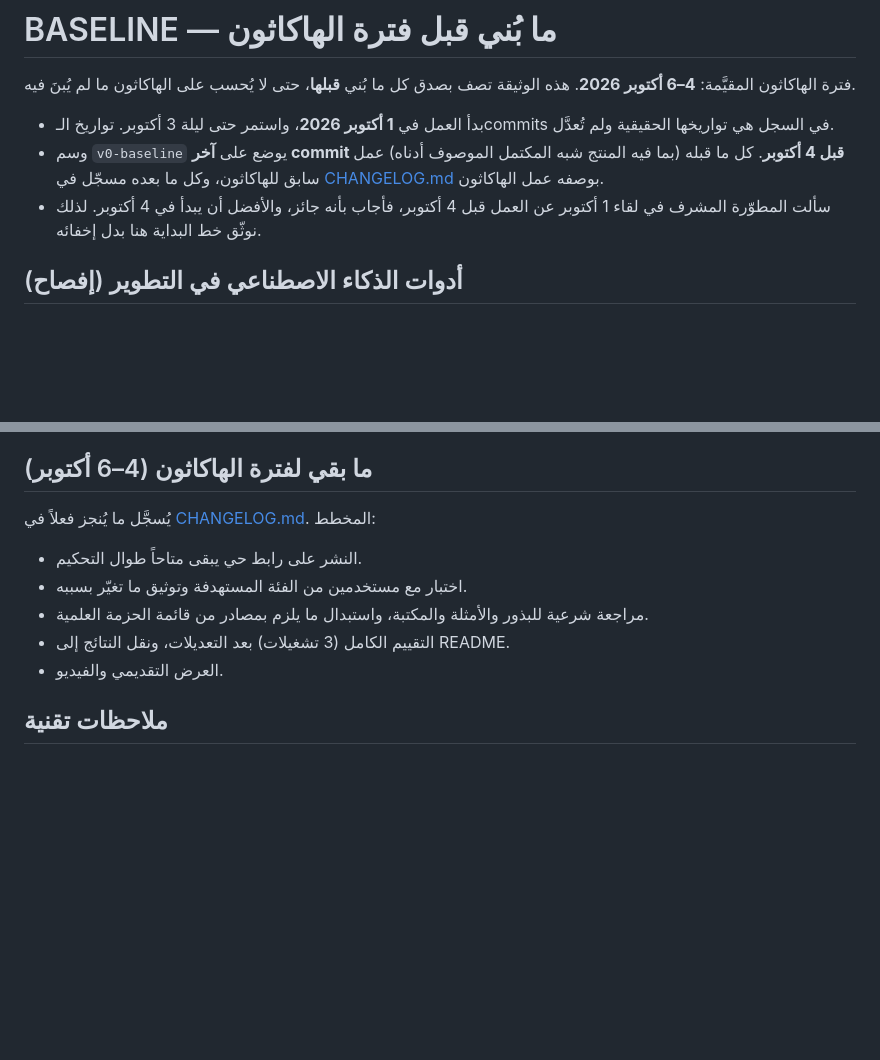
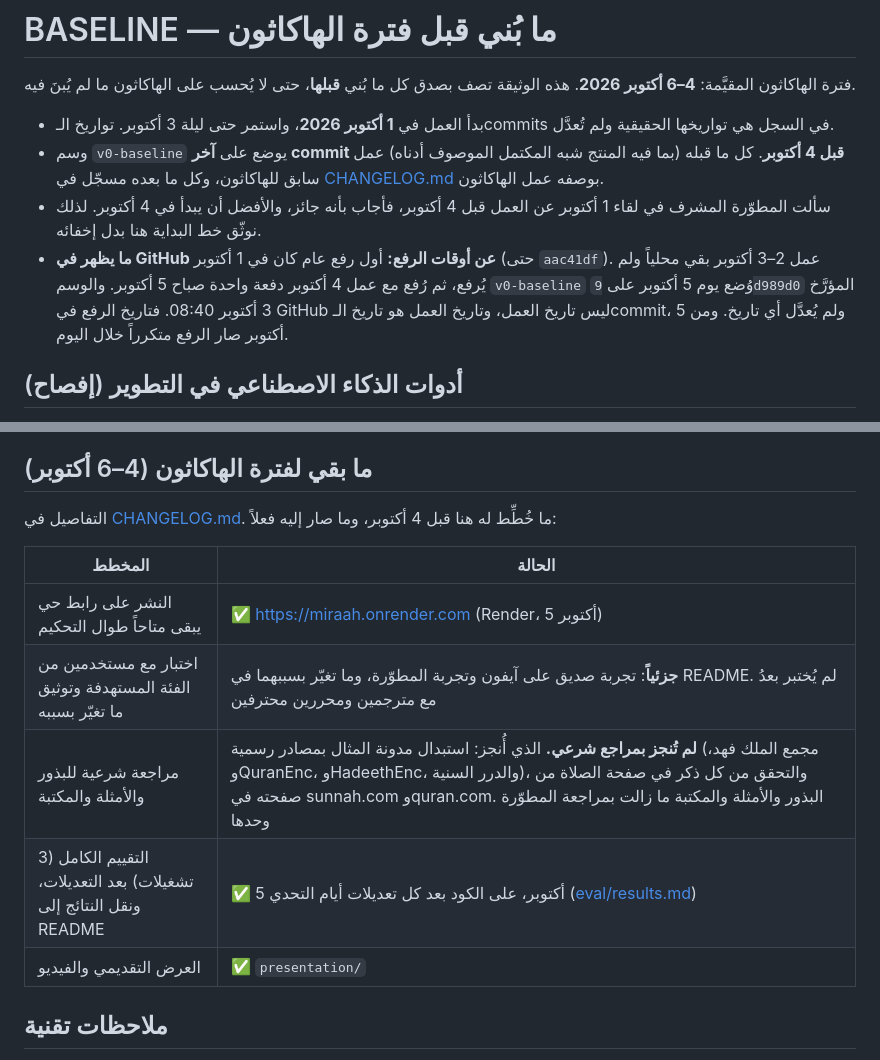
Before and after one commit to Shouqalkhalifi/MIRAAH-, a Markdown page: BASELINE.md, 2 parts joined by grey strips. Rendered like a GitHub page; blank space fills up the shorter version.

```diff
--- a/BASELINE.md
+++ b/BASELINE.md
@@ -8,6 +8,10 @@
   عمل سابق للهاكاثون، وكل ما بعده مسجّل في [CHANGELOG.md](CHANGELOG.md) بوصفه عمل الهاكاثون.
 - سألت المطوّرة المشرف في لقاء 1 أكتوبر عن العمل قبل 4 أكتوبر، فأجاب بأنه جائز، والأفضل أن يبدأ في 4 أكتوبر.
   لذلك نوثّق خط البداية هنا بدل إخفائه.
+- **ما يظهر في GitHub عن أوقات الرفع:** أول رفع عام كان في 1 أكتوبر (حتى `aac41df`). عمل 2–3 أكتوبر بقي محلياً ولم
+  يُرفع، ثم رُفع مع عمل 4 أكتوبر دفعة واحدة صباح 5 أكتوبر. والوسم `v0-baseline` وُضع يوم 5 أكتوبر على `9d989d0`
+  المؤرَّخ 3 أكتوبر 08:40. فتاريخ الرفع في GitHub ليس تاريخ العمل، وتاريخ العمل هو تاريخ الـcommit، ولم يُعدَّل أي
+  تاريخ. ومن 5 أكتوبر صار الرفع متكرراً خلال اليوم.
 
 ## أدوات الذكاء الاصطناعي في التطوير (إفصاح)
 
@@ -48,13 +52,15 @@
 
 ## ما بقي لفترة الهاكاثون (4–6 أكتوبر)
 
-يُسجَّل ما يُنجز فعلاً في [CHANGELOG.md](CHANGELOG.md). المخطط:
+التفاصيل في [CHANGELOG.md](CHANGELOG.md). ما خُطِّط له هنا قبل 4 أكتوبر، وما صار إليه فعلاً:
 
-- النشر على رابط حي يبقى متاحاً طوال التحكيم.
-- اختبار مع مستخدمين من الفئة المستهدفة وتوثيق ما تغيّر بسببه.
-- مراجعة شرعية للبذور والأمثلة والمكتبة، واستبدال ما يلزم بمصادر من قائمة الحزمة العلمية.
-- التقييم الكامل (3 تشغيلات) بعد التعديلات، ونقل النتائج إلى README.
-- العرض التقديمي والفيديو.
+| المخطط | الحالة |
+|---|---|
+| النشر على رابط حي يبقى متاحاً طوال التحكيم | ✅ https://miraah.onrender.com (Render، 5 أكتوبر) |
+| اختبار مع مستخدمين من الفئة المستهدفة وتوثيق ما تغيّر بسببه | **جزئياً**: تجربة صديق على آيفون وتجربة المطوّرة، وما تغيّر بسببهما في README. لم يُختبر بعدُ مع مترجمين ومحررين محترفين |
+| مراجعة شرعية للبذور والأمثلة والمكتبة | **لم تُنجز بمراجع شرعي.** الذي أُنجز: استبدال مدونة المثال بمصادر رسمية (مجمع الملك فهد، وQuranEnc، وHadeethEnc، والدرر السنية)، والتحقق من كل ذكر في صفحة الصلاة من صفحته في sunnah.com وquran.com. البذور والأمثلة والمكتبة ما زالت بمراجعة المطوّرة وحدها |
+| التقييم الكامل (3 تشغيلات) بعد التعديلات، ونقل النتائج إلى README | ✅ 5 أكتوبر، على الكود بعد كل تعديلات أيام التحدي ([eval/results.md](eval/results.md)) |
+| العرض التقديمي والفيديو | ✅ `presentation/` |
 
 ## ملاحظات تقنية
 
```
Also changed, not shown: README.md (+17 -7 lines).
